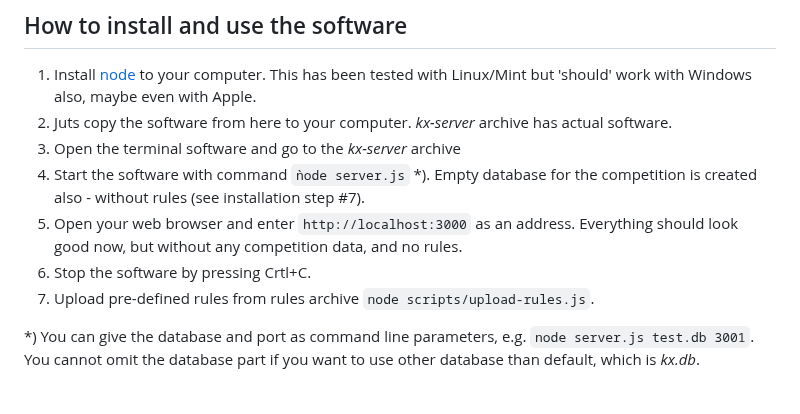
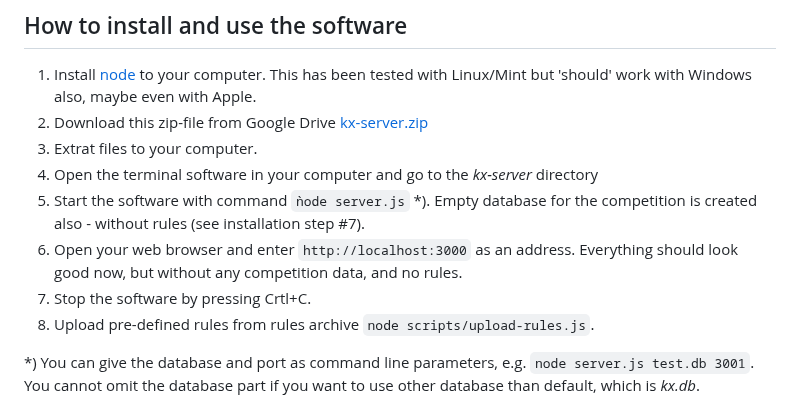
Before and after one commit to proalvo/kx-results, a Markdown page: README.md, the part around the change. GitHub-like rendering.

```diff
--- a/README.md
+++ b/README.md
@@ -25,12 +25,13 @@ Main screen to orgestrate the compeition:
 ## How to install and use the software
 
 1. Install [node](https://nodejs.org/) to your computer. This has been tested with Linux/Mint but 'should' work with Windows also, maybe even with Apple.
-2. Juts copy the software from here to your computer. *kx-server* archive has actual software.
-3. Open the terminal software and go to the *kx-server* archive
-4. Start the software with command `ǹode server.js` *). Empty database for the competition is created also - without rules (see installation step #7).
-5. Open your web browser and enter `http://localhost:3000` as an address. Everything should look good now, but without any competition data, and no rules.
-6. Stop the software by pressing Crtl+C.
-7. Upload pre-defined rules from rules archive `node scripts/upload-rules.js`.
+2. Download this zip-file from Google Drive [kx-server.zip](https://drive.google.com/file/d/1G6PX_RlTg6paHmjFBTSN9VG4PY70nzPV/view?usp=drive_link)
+3. Extrat files to your computer.
+4. Open the terminal software in your computer and go to the *kx-server* directory
+5. Start the software with command `ǹode server.js` *). Empty database for the competition is created also - without rules (see installation step #7).
+6. Open your web browser and enter `http://localhost:3000` as an address. Everything should look good now, but without any competition data, and no rules.
+7. Stop the software by pressing Crtl+C.
+8. Upload pre-defined rules from rules archive `node scripts/upload-rules.js`.
 
 *) You can give the database and port as command line parameters, e.g. `node server.js test.db 3001`. You cannot omit the database part if you want to use other database than default, which is *kx.db*.
 
```
